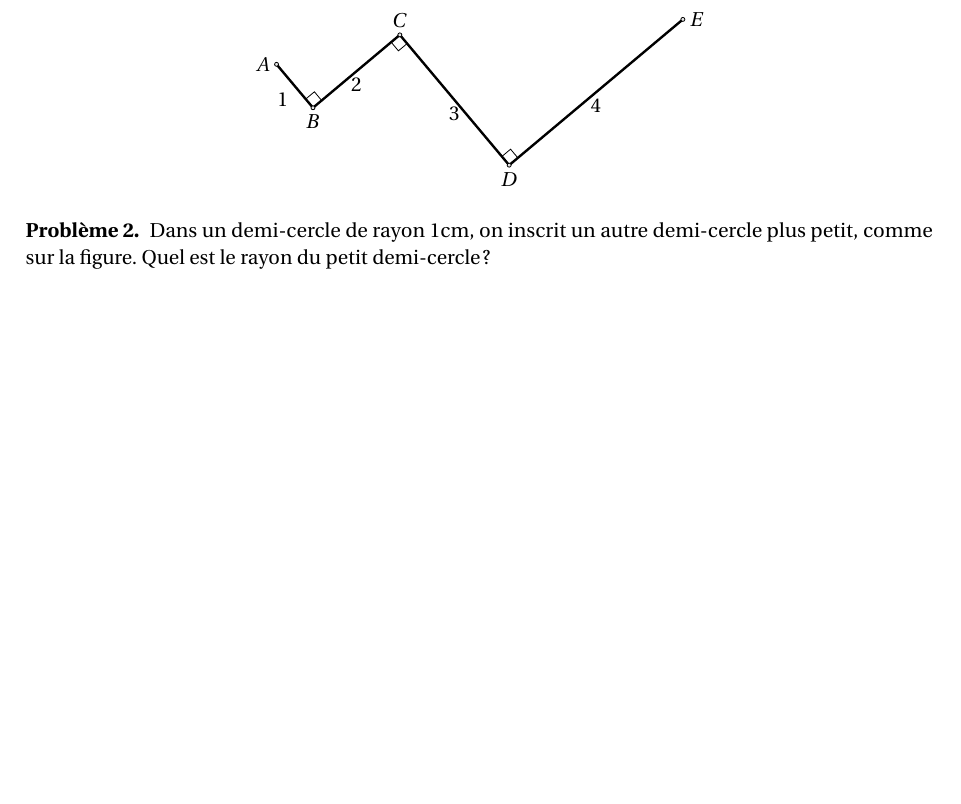
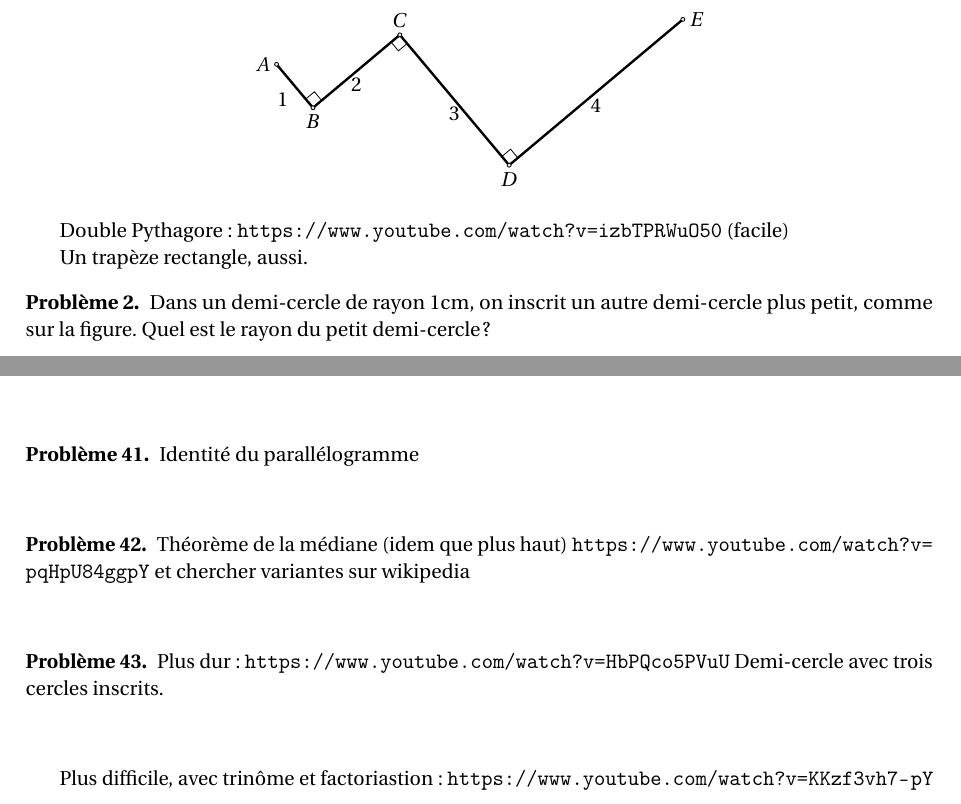
Before and after one commit to dmegy/clubmath-exos, a LaTeX document (pythagore.tex): part of page 1 of 16 before the commit and two parts of pages 1 and 11 of 16 after it, the two joined at a grey line, cut so that both start at the same text, the shorter picture padded with empty space. Compiled offline with pdfLaTeX.

Commit message:
triangles

```diff
--- a/pythagore.tex
+++ b/pythagore.tex
@@ -48,6 +48,9 @@ On a alors $AE^2 = (1+3)^2+(2+4)^2=4^2+6^2=52$, d'où $AE=2\sqrt{13}$.
 \end{sol}
 \end{exo}
 
+Double Pythagore : \url{https://www.youtube.com/watch?v=izbTPRWuO50} (facile)
+
+Un trapèze rectangle, aussi.
 
 \begin{exo}
 Dans un demi-cercle de rayon $1$cm, on inscrit un autre demi-cercle plus petit, comme sur la figure.
@@ -1247,6 +1250,38 @@ blabla
 \end{exo}
 
 
+\begin{exo}
+Identité du parallélogramme
+\begin{center}
+\begin{tikzpicture}
+\end{tikzpicture}
+\end{center}
+\end{exo}
+
+\begin{exo}
+Théorème de la médiane (idem que plus haut)
+\url{https://www.youtube.com/watch?v=pqHpU84ggpY}
+et chercher variantes sur wikipedia
+\begin{center}
+\begin{tikzpicture}
+\end{tikzpicture}
+\end{center}
+\end{exo}
+
+\begin{exo}
+Plus dur : \url{https://www.youtube.com/watch?v=HbPQco5PVuU}
+Demi-cercle avec trois cercles inscrits.
+\begin{center}
+\begin{tikzpicture}
+\end{tikzpicture}
+\end{center}
+\end{exo}
+
+
+Plus difficile, avec trinôme et factoriastion :
+\url{https://www.youtube.com/watch?v=KKzf3vh7-pY}
+
+
 
 \Closesolutionfile{indications}
 \Closesolutionfile{solutions}
```
Also changed, not shown: pythagore.pdf.
